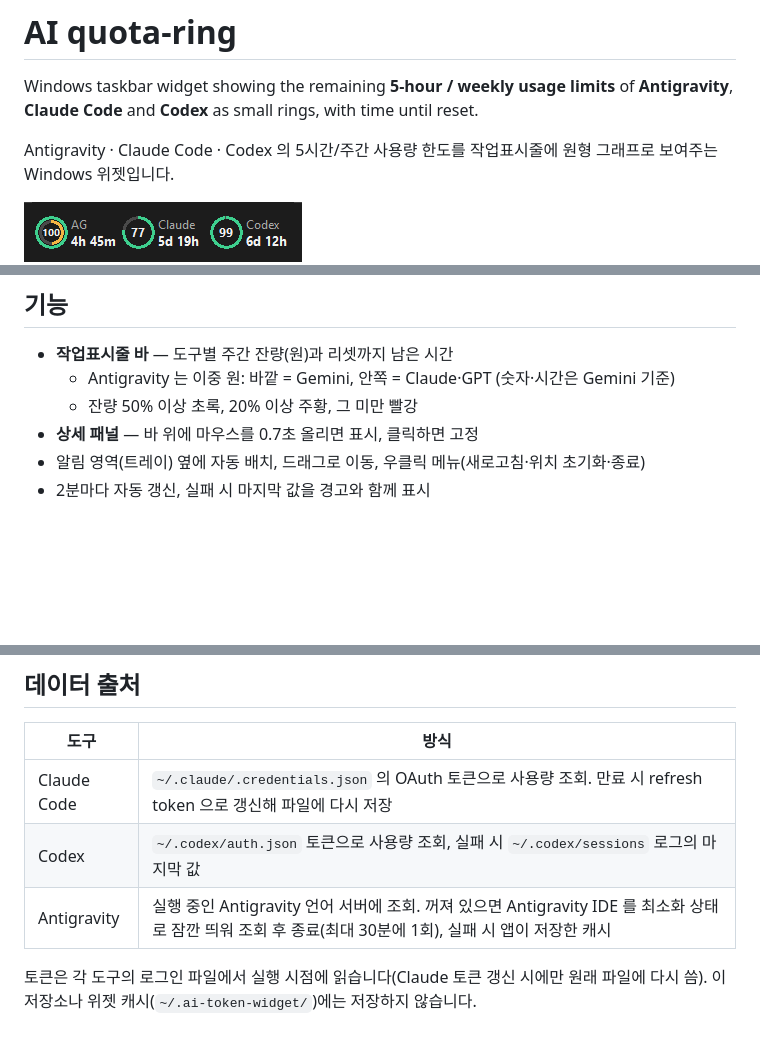
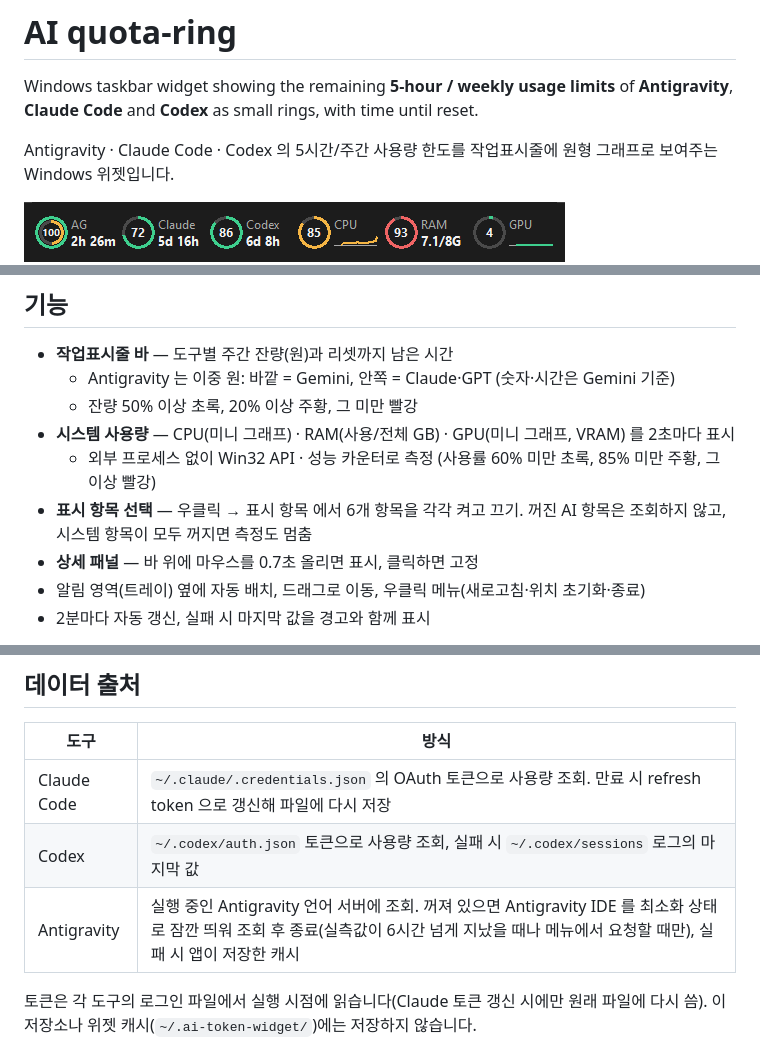
Before and after one commit to khw1566/AI-quota-ring, a Markdown page: README.md, 3 parts joined by grey strips. GitHub-like rendering; pictures changed too: docs/taskbar.png; blank space fills up the shorter version.

```diff
--- a/README.md
+++ b/README.md
@@ -15,6 +15,9 @@ Antigravity · Claude Code · Codex 의 5시간/주간 사용량 한도를 작
 - **작업표시줄 바** — 도구별 주간 잔량(원)과 리셋까지 남은 시간
   - Antigravity 는 이중 원: 바깥 = Gemini, 안쪽 = Claude·GPT (숫자·시간은 Gemini 기준)
   - 잔량 50% 이상 초록, 20% 이상 주황, 그 미만 빨강
+- **시스템 사용량** — CPU(미니 그래프) · RAM(사용/전체 GB) · GPU(미니 그래프, VRAM) 를 2초마다 표시
+  - 외부 프로세스 없이 Win32 API · 성능 카운터로 측정 (사용률 60% 미만 초록, 85% 미만 주황, 그 이상 빨강)
+- **표시 항목 선택** — 우클릭 → 표시 항목 에서 6개 항목을 각각 켜고 끄기. 꺼진 AI 항목은 조회하지 않고, 시스템 항목이 모두 꺼지면 측정도 멈춤
 - **상세 패널** — 바 위에 마우스를 0.7초 올리면 표시, 클릭하면 고정
 - 알림 영역(트레이) 옆에 자동 배치, 드래그로 이동, 우클릭 메뉴(새로고침·위치 초기화·종료)
 - 2분마다 자동 갱신, 실패 시 마지막 값을 경고와 함께 표시
@@ -25,7 +28,7 @@ Antigravity · Claude Code · Codex 의 5시간/주간 사용량 한도를 작
 |---|---|
 | Claude Code | `~/.claude/.credentials.json` 의 OAuth 토큰으로 사용량 조회. 만료 시 refresh token 으로 갱신해 파일에 다시 저장 |
 | Codex | `~/.codex/auth.json` 토큰으로 사용량 조회, 실패 시 `~/.codex/sessions` 로그의 마지막 값 |
-| Antigravity | 실행 중인 Antigravity 언어 서버에 조회. 꺼져 있으면 Antigravity IDE 를 최소화 상태로 잠깐 띄워 조회 후 종료(최대 30분에 1회), 실패 시 앱이 저장한 캐시 |
+| Antigravity | 실행 중인 Antigravity 언어 서버에 조회. 꺼져 있으면 Antigravity IDE 를 최소화 상태로 잠깐 띄워 조회 후 종료(실측값이 6시간 넘게 지났을 때나 메뉴에서 요청할 때만), 실패 시 앱이 저장한 캐시 |
 
 토큰은 각 도구의 로그인 파일에서 실행 시점에 읽습니다(Claude 토큰 갱신 시에만 원래 파일에 다시 씀). 이 저장소나 위젯 캐시(`~/.ai-token-widget/`)에는 저장하지 않습니다.
 
```
Also changed, not shown: 2 other files.
